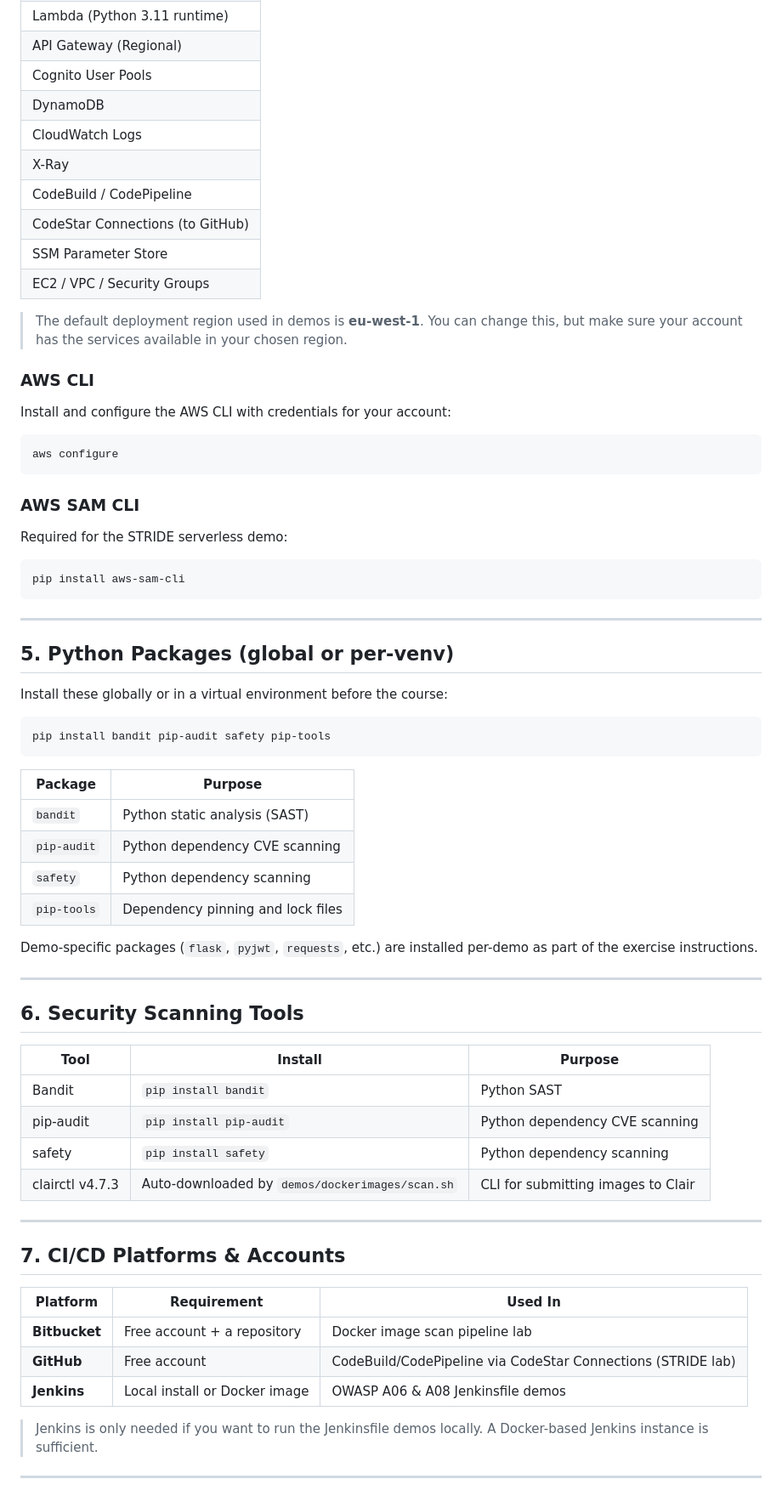
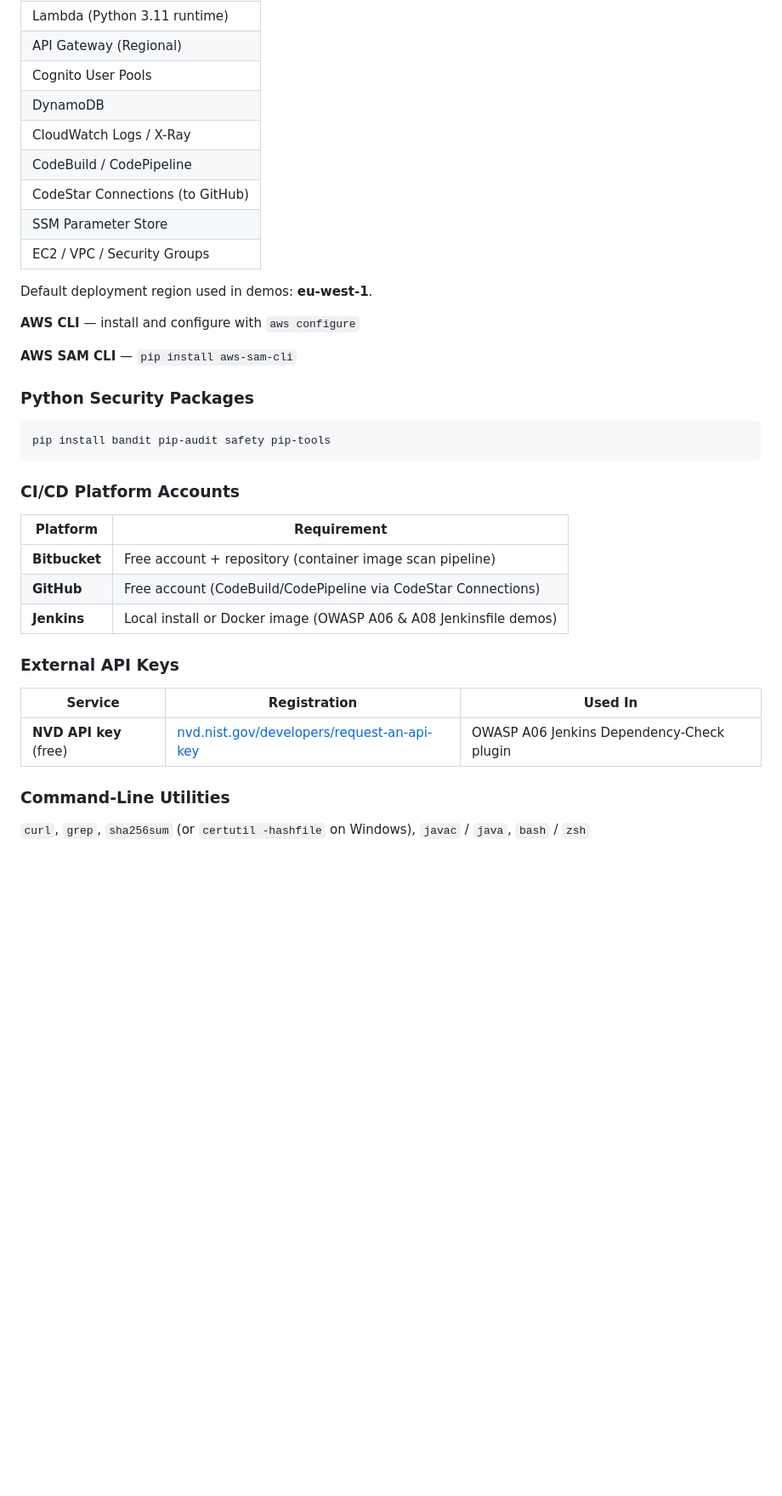
Before and after one commit to nicktodd/devsecops-course, a Markdown page: prerequisites.md, the part around one of its changes. Shown at 85% size. Drawn GitHub-style; blank space fills up the shorter version.

Commit message:
uodated pre-requisites to separate out demos from labs

````diff
--- a/prerequisites.md
+++ b/prerequisites.md
@@ -52,70 +84,39 @@ You need an active AWS account with permissions to create and manage:
 | API Gateway (Regional) |
 | Cognito User Pools |
 | DynamoDB |
-| CloudWatch Logs |
-| X-Ray |
+| CloudWatch Logs / X-Ray |
 | CodeBuild / CodePipeline |
 | CodeStar Connections (to GitHub) |
 | SSM Parameter Store |
 | EC2 / VPC / Security Groups |
 
-> The default deployment region used in demos is **eu-west-1**. You can change this, but make sure your account has the services available in your chosen region.
+Default deployment region used in demos: **eu-west-1**.
 
-### AWS CLI
-Install and configure the AWS CLI with credentials for your account:
+**AWS CLI** — install and configure with `aws configure`
 
-```bash
-aws configure
-```
+**AWS SAM CLI** — `pip install aws-sam-cli`
 
-### AWS SAM CLI
-Required for the STRIDE serverless demo:
-
-```bash
-pip install aws-sam-cli
-```
-
----
-
-## 5. Python Packages (global or per-venv)
-
-Install these globally or in a virtual environment before the course:
+### Python Security Packages
 
 ```bash
 pip install bandit pip-audit safety pip-tools
 ```
 
-| Package | Purpose |
+### CI/CD Platform Accounts
+
+| Platform | Requirement |
 |---|---|
-| `bandit` | Python static analysis (SAST) |
-| `pip-audit` | Python dependency CVE scanning |
-| `safety` | Python dependency scanning |
-| `pip-tools` | Dependency pinning and lock files |
+| **Bitbucket** | Free account + repository (container image scan pipeline) |
+| **GitHub** | Free account (CodeBuild/CodePipeline via CodeStar Connections) |
+| **Jenkins** | Local install or Docker image (OWASP A06 & A08 Jenkinsfile demos) |
 
-Demo-specific packages (`flask`, `pyjwt`, `requests`, etc.) are installed per-demo as part of the exercise instructions.
+### External API Keys
 
----
+| Service | Registration | Used In |
+|---|---|---|
+| **NVD API key** (free) | [nvd.nist.gov/developers/request-an-api-key](https://nvd.nist.gov/developers/request-an-api-key) | OWASP A06 Jenkins Dependency-Check plugin |
 
-## 6. Security Scanning Tools
+### Command-Line Utilities
 
-| Tool | Install | Purpose |
-|---|---|---|
-| Bandit | `pip install bandit` | Python SAST |
-| pip-audit | `pip install pip-audit` | Python dependency CVE scanning |
-| safety | `pip install safety` | Python dependency scanning |
-| clairctl v4.7.3 | Auto-downloaded by `demos/dockerimages/scan.sh` | CLI for submitting images to Clair |
+`curl`, `grep`, `sha256sum` (or `certutil -hashfile` on Windows), `javac` / `java`, `bash` / `zsh`
 
----
-
-## 7. CI/CD Platforms & Accounts
-
-| Platform | Requirement | Used In |
-|---|---|---|
-| **Bitbucket** | Free account + a repository | Docker image scan pipeline lab |
-| **GitHub** | Free account | CodeBuild/CodePipeline via CodeStar Connections (STRIDE lab) |
-| **Jenkins** | Local install or Docker image | OWASP A06 & A08 Jenkinsfile demos |
-
-> Jenkins is only needed if you want to run the Jenkinsfile demos locally. A Docker-based Jenkins instance is sufficient.
-
----
-
````
Also changed, not shown: other parts of prerequisites.md (+51 -76 lines).
